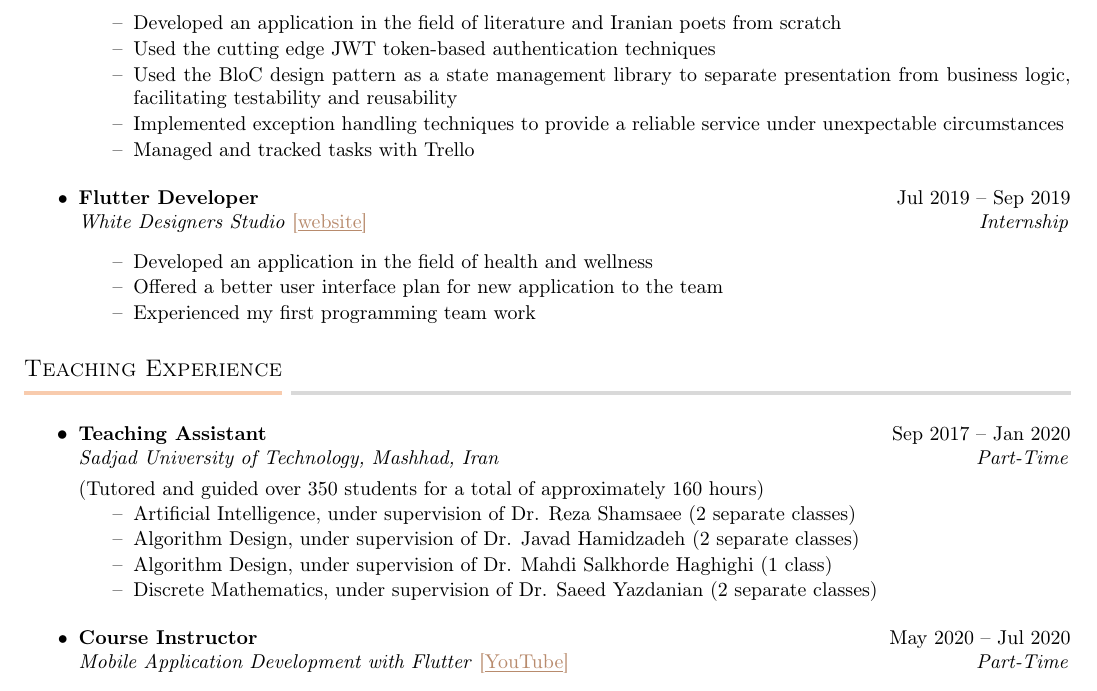
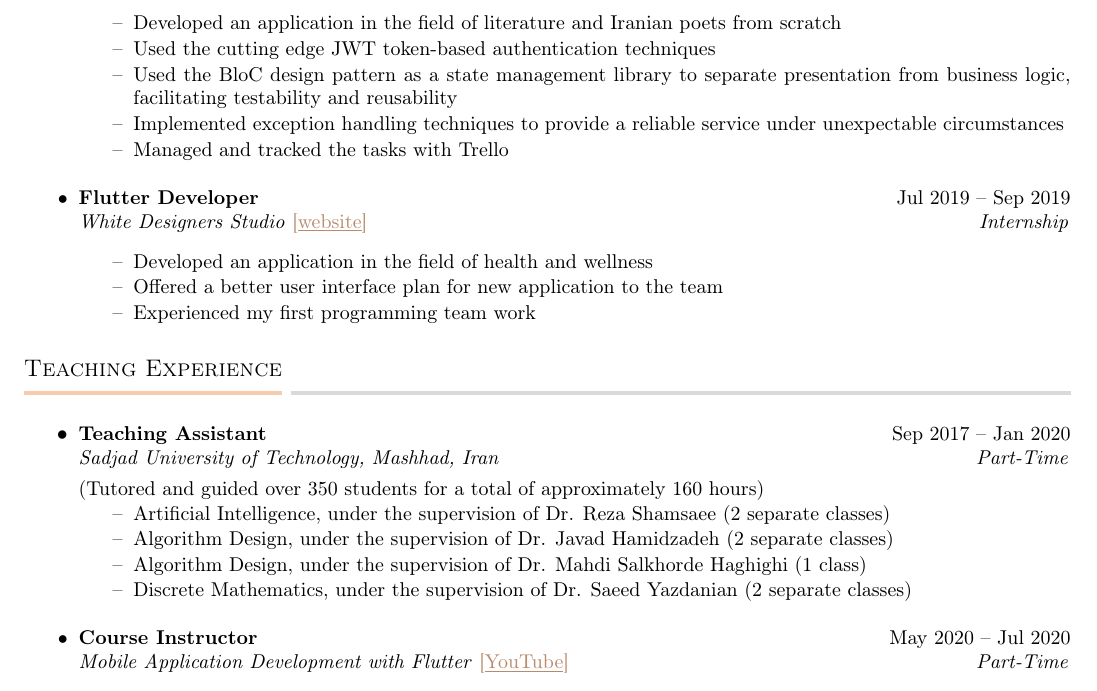
Before and after one commit to tabaraei/CV, a LaTeX CV (cv.tex, which reads section/industry.tex, section/teaching.tex): part of page 2 of 4, cut so that both start at the same text. Compiled offline with pdfLaTeX.

Commit message:
fixed small grammar issue

```diff
--- a/section/industry.tex
+++ b/section/industry.tex
@@ -24,7 +24,7 @@
             \Item{Used the cutting edge JWT token-based authentication techniques}
             \Item{Used the BloC design pattern as a state management library to separate presentation from business logic, facilitating testability and reusability}
             \Item{Implemented exception handling techniques to provide a reliable service under unexpectable circumstances}
-            \Item{Managed and tracked tasks with Trello}
+            \Item{Managed and tracked the tasks with Trello}
         \ListEnd
 
         \vspace{5pt}
--- a/section/teaching.tex
+++ b/section/teaching.tex
@@ -10,10 +10,10 @@
         \vspace{2pt}(Tutored and guided over 350 students for a total of approximately 160 hours)\vspace{-10pt}
 
         \ListStartLineDash
-            \Item{Artificial Intelligence, under supervision of Dr. Reza Shamsaee (2 separate classes)}
-            \Item{Algorithm Design, under supervision of Dr. Javad Hamidzadeh (2 separate classes)}
-            \Item{Algorithm Design, under supervision of Dr. Mahdi Salkhorde Haghighi (1 class)}
-            \Item{Discrete Mathematics, under supervision of Dr. Saeed Yazdanian (2 separate classes)}
+            \Item{Artificial Intelligence, under the supervision of Dr. Reza Shamsaee (2 separate classes)}
+            \Item{Algorithm Design, under the supervision of Dr. Javad Hamidzadeh (2 separate classes)}
+            \Item{Algorithm Design, under the supervision of Dr. Mahdi Salkhorde Haghighi (1 class)}
+            \Item{Discrete Mathematics, under the supervision of Dr. Saeed Yazdanian (2 separate classes)}
         \ListEnd
 
         \vspace{5pt}
```
Also changed, not shown: cv.pdf.
